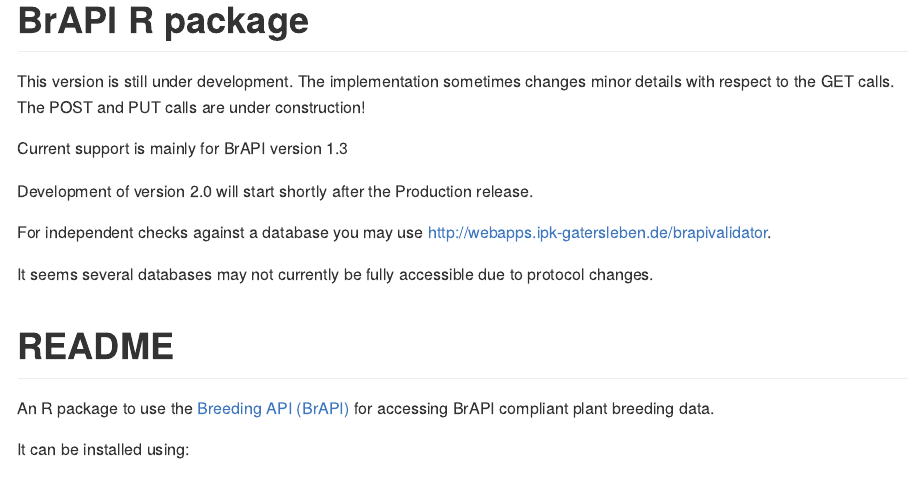
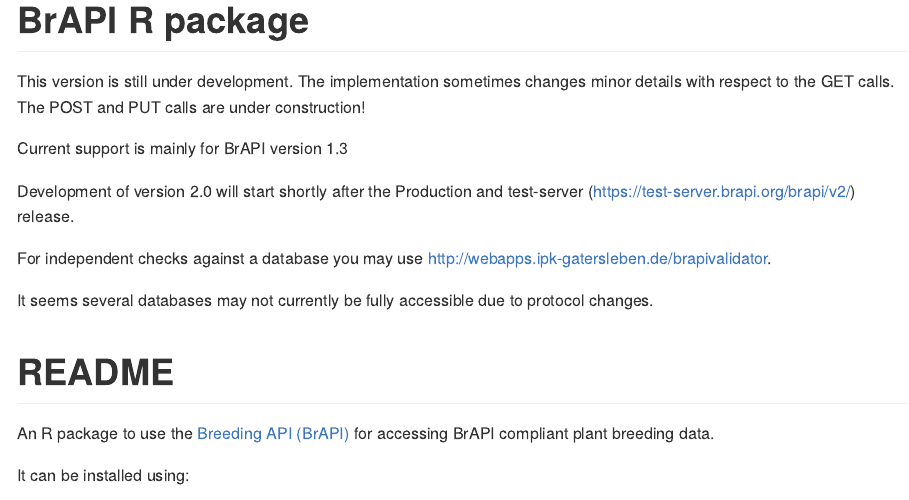
Before and after one commit to mverouden/brapir-v1, an R Markdown document (README.Rmd): the page in a window 1100 px wide, from its top. The pictures show the output file README.md that the author committed with the source, drawn offline in the style of GitHub.

Commit message:
updated README

```diff
--- a/README.Rmd
+++ b/README.Rmd
@@ -17,7 +17,7 @@ This version is still under development. The implementation sometimes changes mi
 
 Current support is mainly for BrAPI version 1.3
 
-Development of version 2.0 will start shortly after the Production release.
+Development of version 2.0 will start shortly after the Production and test-server (https://test-server.brapi.org/brapi/v2/) release.
 
 <!--A 176 tests have been implemented to check on compliance.-->
 
```
Also changed, not shown: README.md.
